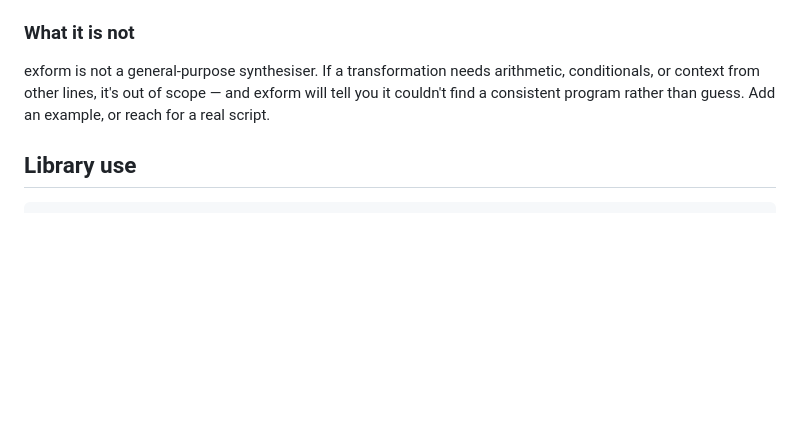
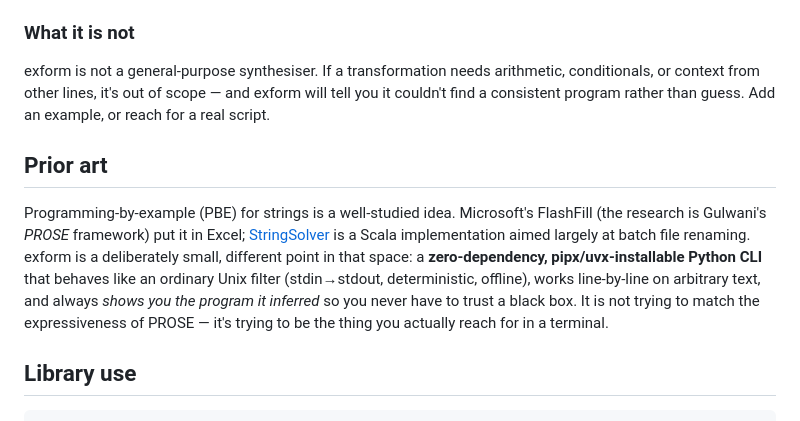
Before and after one commit to ingrid-owusu/exform, a Markdown page: README.md, the part around the change. Drawn GitHub-style; blank space fills up the shorter version.

Commit message:
docs: add honest prior-art section (FlashFill/PROSE, StringSolver)

````diff
--- a/README.md
+++ b/README.md
@@ -169,6 +169,19 @@ arithmetic, conditionals, or context from other lines, it's out of scope — and
 exform will tell you it couldn't find a consistent program rather than guess.
 Add an example, or reach for a real script.
 
+## Prior art
+
+Programming-by-example (PBE) for strings is a well-studied idea. Microsoft's
+FlashFill (the research is Gulwani's *PROSE* framework) put it in Excel;
+[StringSolver](https://github.com/MikaelMayer/StringSolver) is a Scala
+implementation aimed largely at batch file renaming. exform is a deliberately
+small, different point in that space: a **zero-dependency, pipx/uvx-installable
+Python CLI** that behaves like an ordinary Unix filter (stdin→stdout,
+deterministic, offline), works line-by-line on arbitrary text, and always
+*shows you the program it inferred* so you never have to trust a black box. It
+is not trying to match the expressiveness of PROSE — it's trying to be the
+thing you actually reach for in a terminal.
+
 ## Library use
 
 ```python
````
